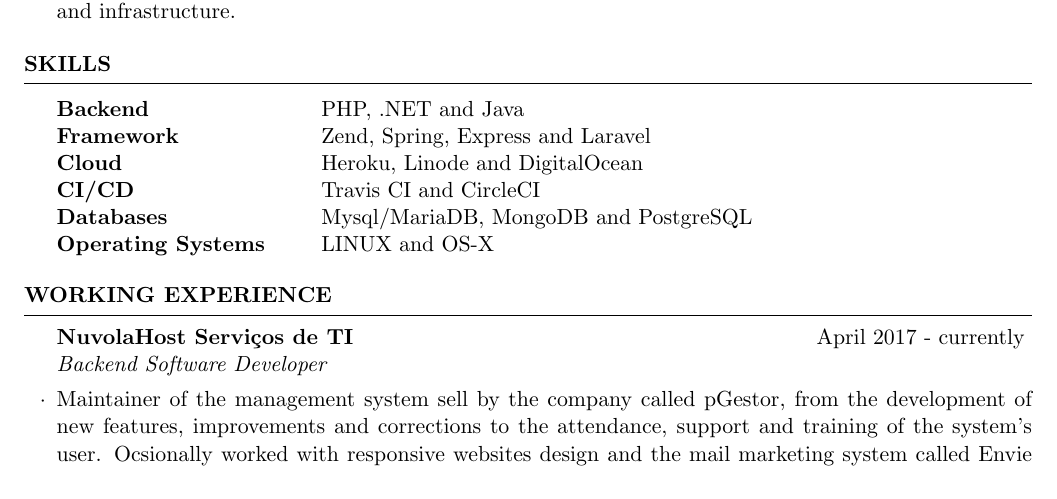
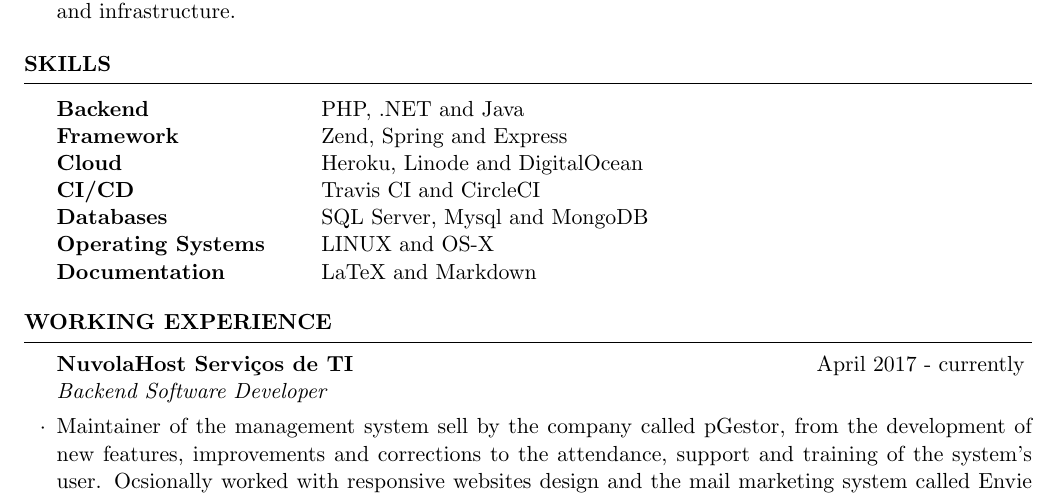
Before and after one commit to TheLe0/curriculum, a LaTeX CV (resume.tex): part of the page, cut so that both start at the same text. Compiled offline with pdfLaTeX.

Commit message:
Update resume.tex

```diff
--- a/resume.tex
+++ b/resume.tex
@@ -24,11 +24,12 @@
 
 \begin{tabular}{ @{} >{\bfseries}l @{\hspace{6ex}} l }
 Backend \ & PHP, .NET and Java \\
-Framework \ & Zend, Spring, Express and Laravel \\
+Framework \ & Zend, Spring and Express \\
 Cloud \ & Heroku, Linode and DigitalOcean \\
 CI/CD \ & Travis CI and CircleCI \\
-Databases & Mysql/MariaDB, MongoDB and PostgreSQL \\
+Databases & SQL Server, Mysql and MongoDB \\
 Operating Systems & LINUX and OS-X \\
+Documentation \ & LaTeX and Markdown \\
 
 \end{tabular}
 
```
